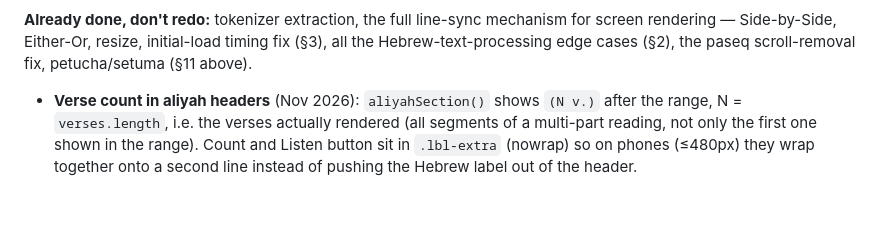
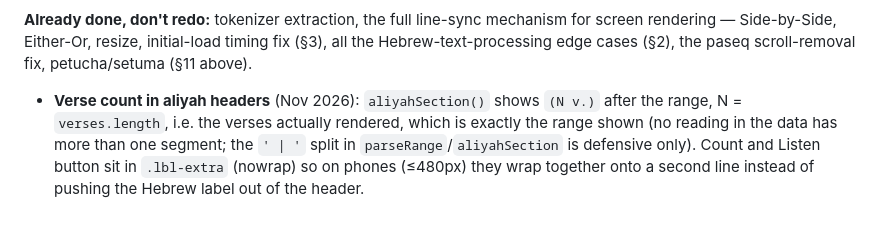
Before and after one commit to davidschapiro/tikkun-generator, a Markdown page: AGENTS.md, the part around the change. Drawn GitHub-style.

Commit message:
AGENTS: correct verse-count note (count = range shown)
Co-Authored-By: Claude Opus 5.5 <noreply@anthropic.com>
Claude-Session: https://claude.ai/code/session_014bAdyS8kibis2TgbFugXHa

```diff
--- a/AGENTS.md
+++ b/AGENTS.md
@@ -1654,4 +1654,4 @@ mechanism for screen rendering — Side-by-Side, Either-Or, resize,
 initial-load timing fix (§3), all the Hebrew-text-processing edge cases
 (§2), the paseq scroll-removal fix, petucha/setuma (§11 above).
 
-- **Verse count in aliyah headers** (Nov 2026): `aliyahSection()` shows `(N v.)` after the range, N = `verses.length`, i.e. the verses actually rendered (all segments of a multi-part reading, not only the first one shown in the range). Count and Listen button sit in `.lbl-extra` (nowrap) so on phones (≤480px) they wrap together onto a second line instead of pushing the Hebrew label out of the header.
+- **Verse count in aliyah headers** (Nov 2026): `aliyahSection()` shows `(N v.)` after the range, N = `verses.length`, i.e. the verses actually rendered, which is exactly the range shown (no reading in the data has more than one segment; the `' | '` split in `parseRange`/`aliyahSection` is defensive only). Count and Listen button sit in `.lbl-extra` (nowrap) so on phones (≤480px) they wrap together onto a second line instead of pushing the Hebrew label out of the header.
```
